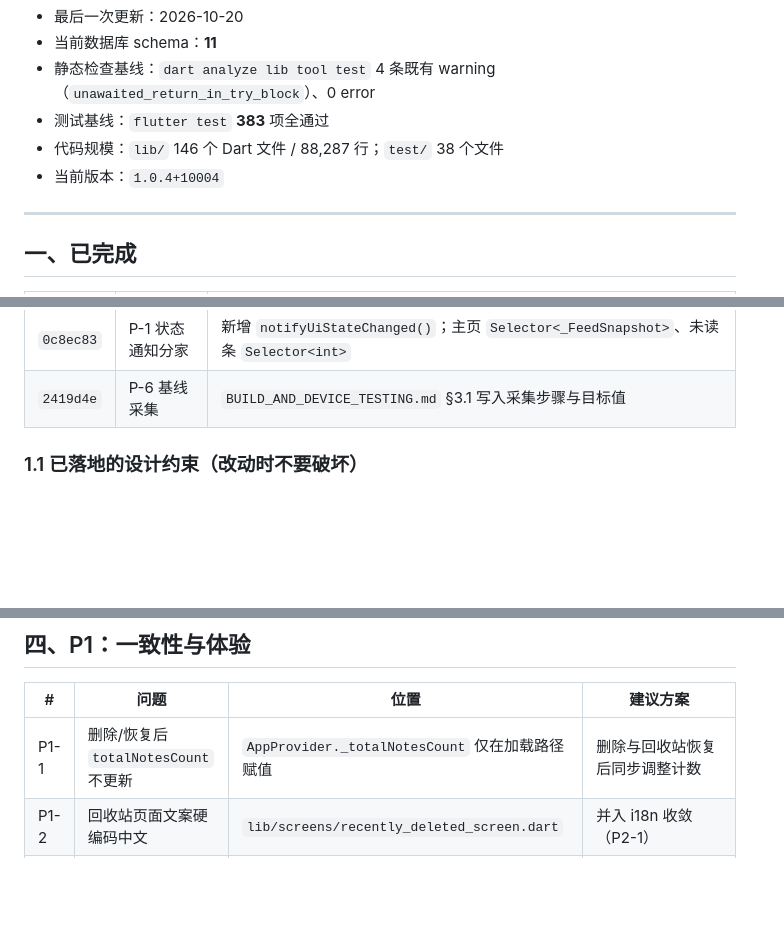
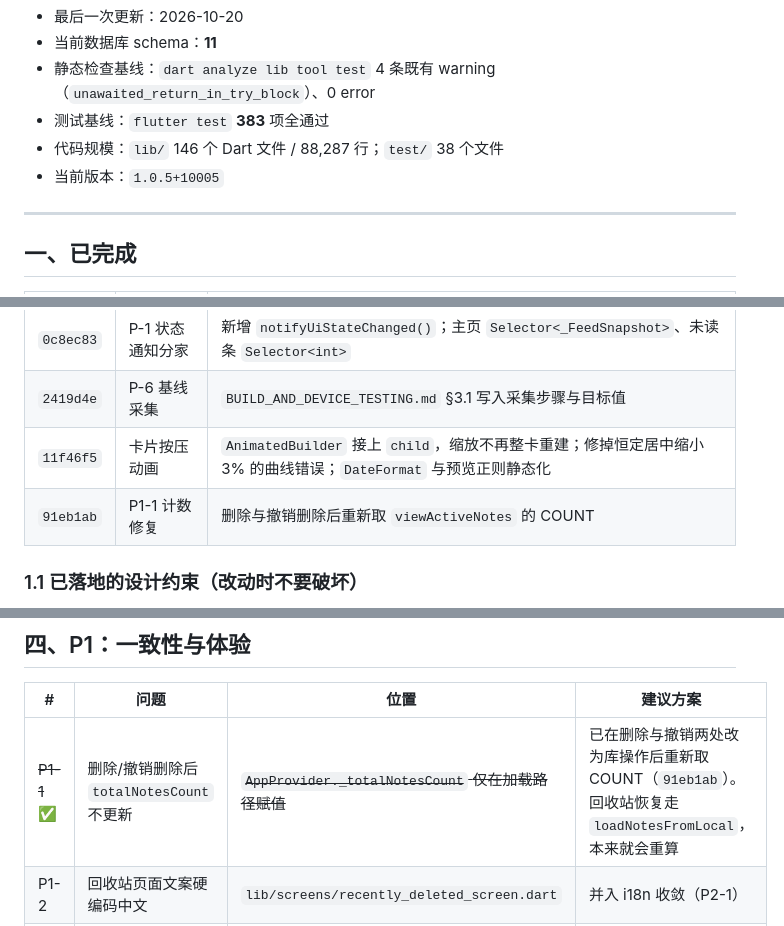
Before and after one commit to liudengxing/InkPaper, a Markdown page: docs/ROADMAP.md, 3 parts joined by grey strips. GitHub-like rendering; blank space fills up the shorter version.

Commit message:
docs(roadmap): 记录卡片动画与计数修复，P1-1 标记完成

```diff
--- a/docs/ROADMAP.md
+++ b/docs/ROADMAP.md
@@ -8,7 +8,7 @@
 - 静态检查基线：`dart analyze lib tool test` 4 条既有 warning（`unawaited_return_in_try_block`）、0 error
 - 测试基线：`flutter test` **383** 项全通过
 - 代码规模：`lib/` 146 个 Dart 文件 / 88,287 行；`test/` 38 个文件
-- 当前版本：`1.0.4+10004`
+- 当前版本：`1.0.5+10005`
 
 ---
 
@@ -34,6 +34,8 @@
 | `4b54c01` | P-2 字体 | Android 上思源黑体/宋体走系统字体族，去掉 google_fonts 运行时下载 |
 | `0c8ec83` | P-1 状态通知分家 | 新增 `notifyUiStateChanged()`；主页 `Selector<_FeedSnapshot>`、未读条 `Selector<int>` |
 | `2419d4e` | P-6 基线采集 | `BUILD_AND_DEVICE_TESTING.md` §3.1 写入采集步骤与目标值 |
+| `11f46f5` | 卡片按压动画 | `AnimatedBuilder` 接上 `child`，缩放不再整卡重建；修掉恒定居中缩小 3% 的曲线错误；`DateFormat` 与预览正则静态化 |
+| `91eb1ab` | P1-1 计数修复 | 删除与撤销删除后重新取 `viewActiveNotes` 的 COUNT |
 
 ### 1.1 已落地的设计约束（改动时不要破坏）
 
@@ -76,7 +78,7 @@
 
 | # | 问题 | 位置 | 建议方案 |
 | --- | --- | --- | --- |
-| P1-1 | 删除/恢复后 `totalNotesCount` 不更新 | `AppProvider._totalNotesCount` 仅在加载路径赋值 | 删除与回收站恢复后同步调整计数 |
+| ~~P1-1~~ ✅ | 删除/撤销删除后 `totalNotesCount` 不更新 | ~~`AppProvider._totalNotesCount` 仅在加载路径赋值~~ | 已在删除与撤销两处改为库操作后重新取 COUNT（`91eb1ab`）。回收站恢复走 `loadNotesFromLocal`，本来就会重算 |
 | P1-2 | 回收站页面文案硬编码中文 | `lib/screens/recently_deleted_screen.dart` | 并入 i18n 收敛（P2-1） |
 | P1-3 | 回收站 GC 仅在进入页面时触发 | `_RecentlyDeletedScreenState._load` | 也可挂到启动幂等任务或数据清理页 |
 | P1-4 | 缺少删除链路的组件/集成测试 | `test/` 目前以 unit 为主 | 补「删除 → 回收站出现 → 恢复 → 列表中有」的 widget 测试 |
```
Also changed, not shown: other parts of docs/ROADMAP.md (+2 -0 lines).
